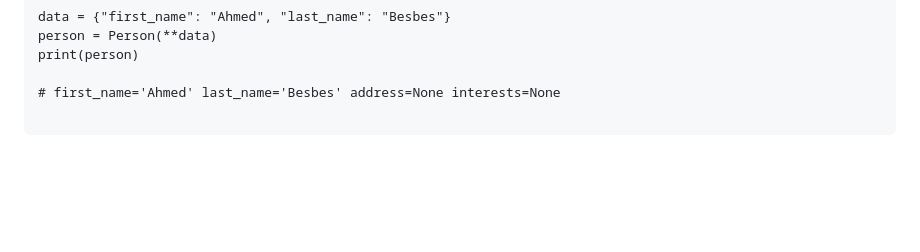
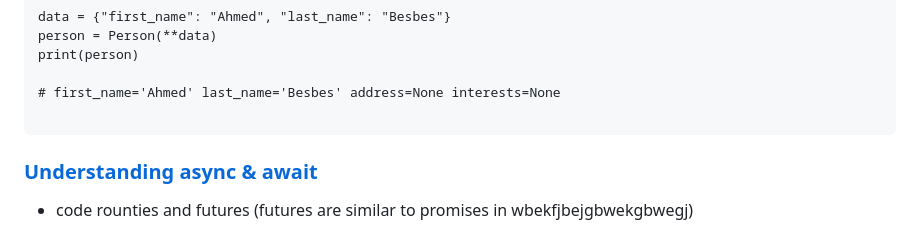
Before and after one commit to Prathyusha-Guduru/FastAPI-Journey, a Markdown page: readme.md, the part around one of its changes. GitHub-like rendering; blank space fills up the shorter version.

Commit message:
Update : content in readme.md

````diff
--- a/readme.md
+++ b/readme.md
@@ -146,3 +146,7 @@ print(person)
 # first_name='Ahmed' last_name='Besbes' address=None interests=None
 
 ```
+
+### [Understanding async & await](https://youtu.be/t5Bo1Je9EmE)
+
+- code rounties and futures (futures are similar to promises in wbekfjbejgbwekgbwegj)
````
Also changed, not shown: other parts of readme.md (+1 -1 lines).
